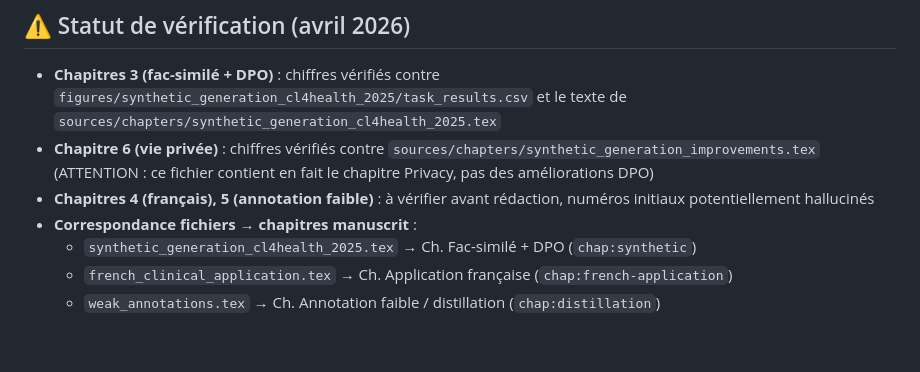
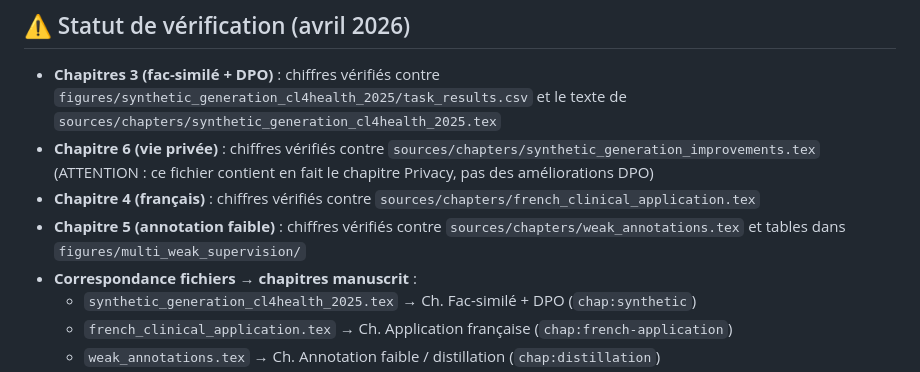
Before and after one commit to simonmeoni/thesis, a Markdown page: french_application/INVENTORY.md, the part around one of its changes. Drawn GitHub-style; blank space fills up the shorter version.

```diff
--- a/french_application/INVENTORY.md
+++ b/french_application/INVENTORY.md
@@ -10,7 +10,8 @@ Usage : alimenter la rédaction du résumé de 15 pages (`main.tex`).
 
 - **Chapitres 3 (fac-similé + DPO)** : chiffres vérifiés contre `figures/synthetic_generation_cl4health_2025/task_results.csv` et le texte de `sources/chapters/synthetic_generation_cl4health_2025.tex`
 - **Chapitre 6 (vie privée)** : chiffres vérifiés contre `sources/chapters/synthetic_generation_improvements.tex` (ATTENTION : ce fichier contient en fait le chapitre Privacy, pas des améliorations DPO)
-- **Chapitres 4 (français), 5 (annotation faible)** : à vérifier avant rédaction, numéros initiaux potentiellement hallucinés
+- **Chapitre 4 (français)** : chiffres vérifiés contre `sources/chapters/french_clinical_application.tex`
+- **Chapitre 5 (annotation faible)** : chiffres vérifiés contre `sources/chapters/weak_annotations.tex` et tables dans `figures/multi_weak_supervision/`
 - **Correspondance fichiers → chapitres manuscrit** :
   - `synthetic_generation_cl4health_2025.tex` → Ch. Fac-similé + DPO (`chap:synthetic`)
   - `french_clinical_application.tex` → Ch. Application française (`chap:french-application`)
```
Also changed, not shown: other parts of french_application/INVENTORY.md (+42 -15 lines).
